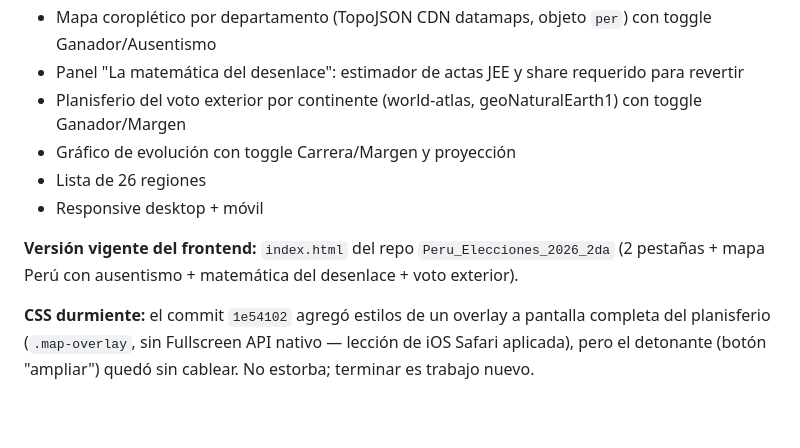
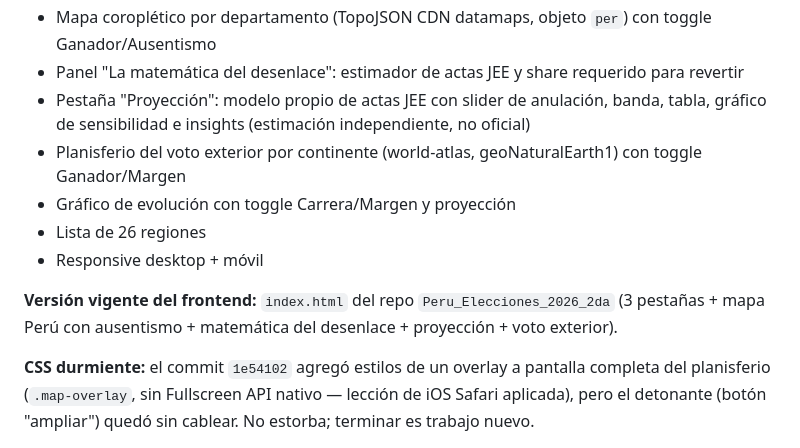
Before and after one commit to MrSprintALot/Peru_Elecciones_2026_2da, a Markdown page: changelog_segunda_vuelta.md, the part around one of its changes. Rendered like a GitHub page; blank space fills up the shorter version.

```diff
--- a/changelog_segunda_vuelta.md
+++ b/changelog_segunda_vuelta.md
@@ -252,12 +308,14 @@ Dashboard funcional de punta a punta: GitHub Pages → Worker → ONPE.
 - Mapa coroplético por departamento (TopoJSON CDN datamaps, objeto `per`) con toggle Ganador/Ausentismo
 - Panel "La matemática del desenlace": estimador de actas JEE y share requerido para revertir
+- Pestaña "Proyección": modelo propio de actas JEE con slider de anulación, banda, tabla,
+  gráfico de sensibilidad e insights (estimación independiente, no oficial)
 - Planisferio del voto exterior por continente (world-atlas, geoNaturalEarth1) con toggle Ganador/Margen
 - Gráfico de evolución con toggle Carrera/Margen y proyección
 - Lista de 26 regiones
 - Responsive desktop + móvil
 
 **Versión vigente del frontend:** `index.html` del repo `Peru_Elecciones_2026_2da`
-(2 pestañas + mapa Perú con ausentismo + matemática del desenlace + voto exterior).
+(3 pestañas + mapa Perú con ausentismo + matemática del desenlace + proyección + voto exterior).
 
 **CSS durmiente:** el commit `1e54102` agregó estilos de un overlay a pantalla completa
 del planisferio (`.map-overlay`, sin Fullscreen API nativo — lección de iOS Safari aplicada),
```
Also changed, not shown: other parts of changelog_segunda_vuelta.md (+57 -1 lines).
